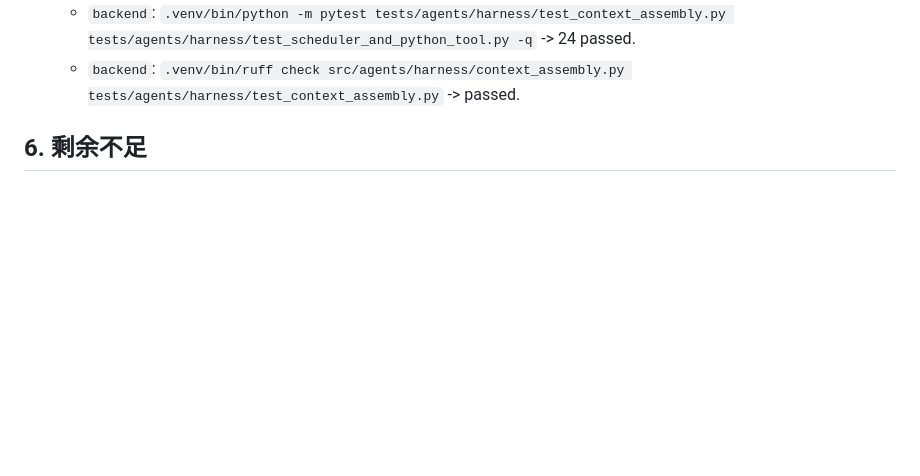
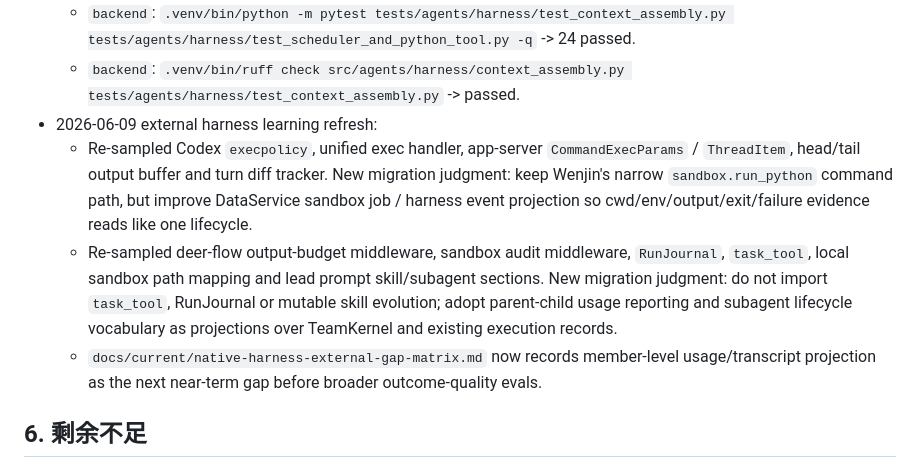
Before and after one commit to Nye-2/wenjin, a Markdown page: docs/current/native-harness-convergence-audit.md, the part around the change. Drawn GitHub-style; blank space fills up the shorter version.

```diff
--- a/docs/current/native-harness-convergence-audit.md
+++ b/docs/current/native-harness-convergence-audit.md
@@ -220,6 +220,10 @@ Chat Agent
   - Context assembly now projects safe upstream `/workspace/tmp/tasks/{execution_id}/{node_id}` paths as top-level `scratch_refs[]`, extracts reviewable `/workspace/outputs/**` / `/workspace/reports/**` candidates from sandbox output payloads, and strips raw `sandbox_outputs` / `upstream_sandbox_outputs` from the bundled task payload.
   - `backend`: `.venv/bin/python -m pytest tests/agents/harness/test_context_assembly.py tests/agents/harness/test_scheduler_and_python_tool.py -q` -> 24 passed.
   - `backend`: `.venv/bin/ruff check src/agents/harness/context_assembly.py tests/agents/harness/test_context_assembly.py` -> passed.
+- 2026-06-09 external harness learning refresh:
+  - Re-sampled Codex `execpolicy`, unified exec handler, app-server `CommandExecParams` / `ThreadItem`, head/tail output buffer and turn diff tracker. New migration judgment: keep Wenjin's narrow `sandbox.run_python` command path, but improve DataService sandbox job / harness event projection so cwd/env/output/exit/failure evidence reads like one lifecycle.
+  - Re-sampled deer-flow output-budget middleware, sandbox audit middleware, `RunJournal`, `task_tool`, local sandbox path mapping and lead prompt skill/subagent sections. New migration judgment: do not import `task_tool`, RunJournal or mutable skill evolution; adopt parent-child usage reporting and subagent lifecycle vocabulary as projections over TeamKernel and existing execution records.
+  - `docs/current/native-harness-external-gap-matrix.md` now records member-level usage/transcript projection as the next near-term gap before broader outcome-quality evals.
 
 ## 6. 剩余不足
 
```
Also changed, not shown: docs/current/native-harness-external-gap-matrix.md (+16 -4 lines).
